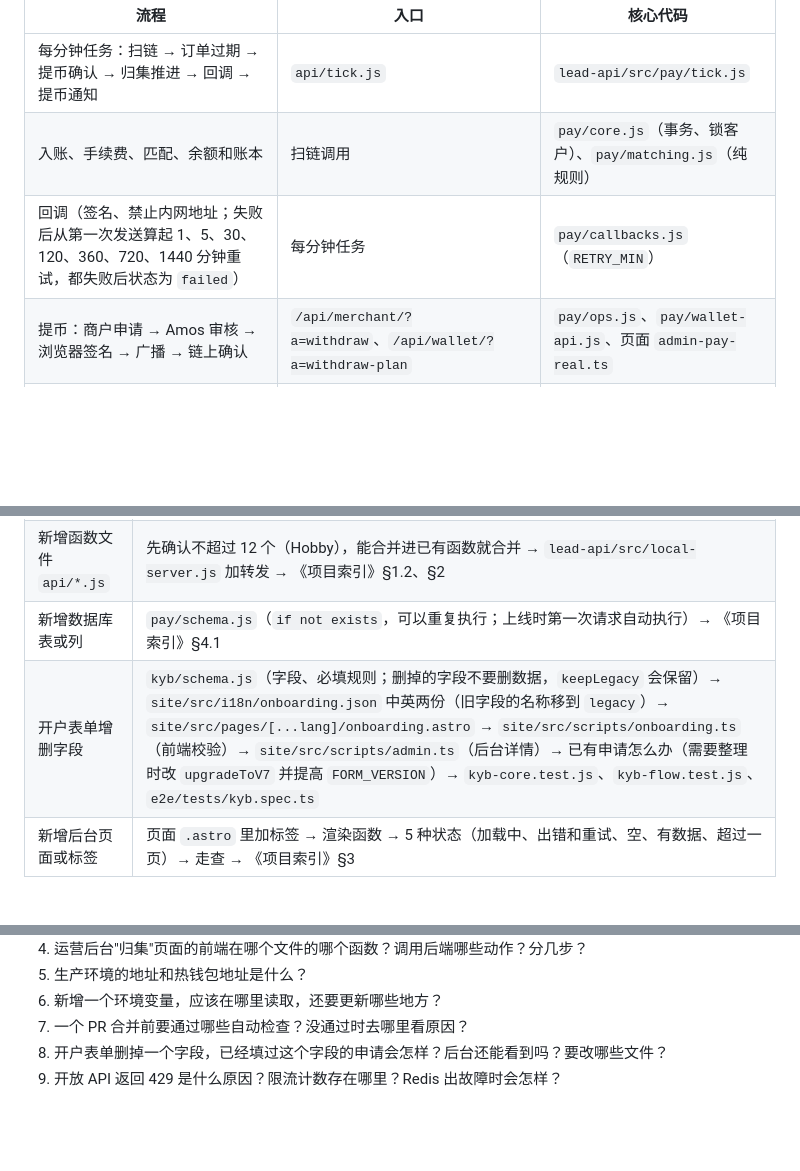
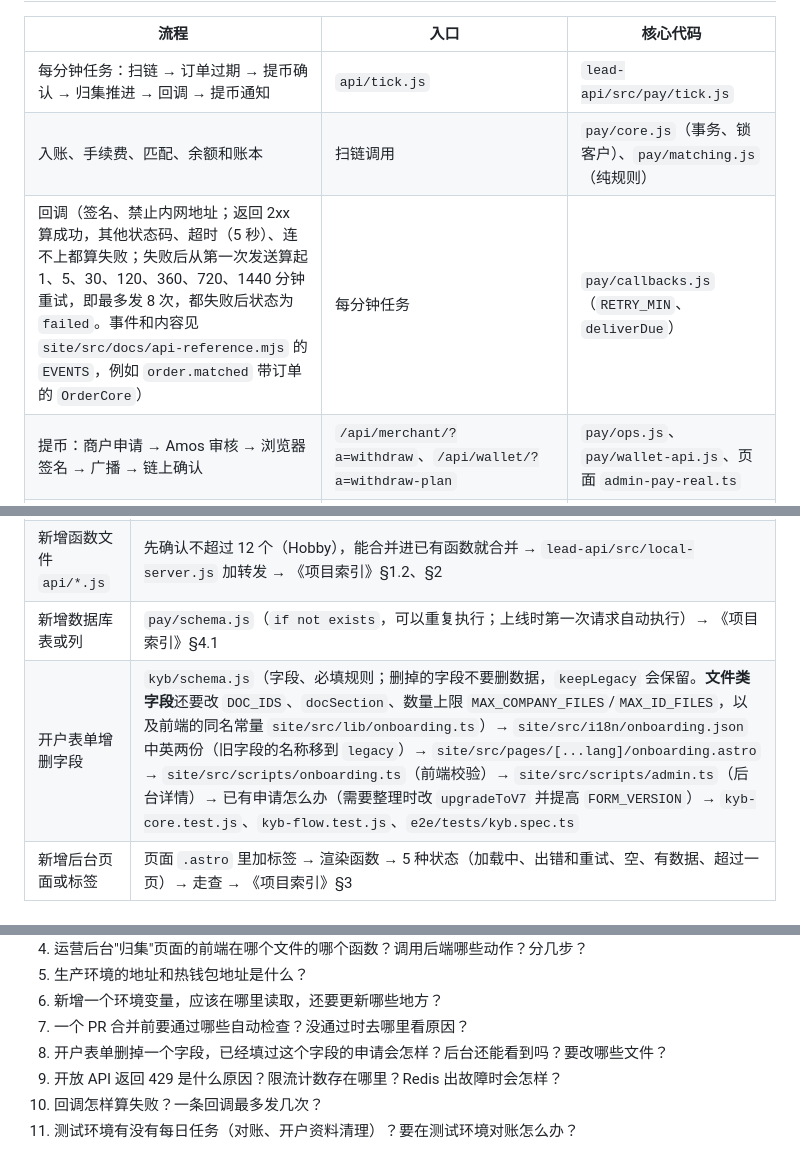
Before and after one commit to dollar3651314/amos111, a Markdown page: 项目地图.md, 3 parts joined by grey strips. GitHub-like rendering; blank space fills up the shorter version.

```diff
--- a/项目地图.md
+++ b/项目地图.md
@@ -85,7 +85,7 @@ config/wallets.json     各环境的热钱包、冷钱包地址（公开信息
 |---|---|---|
 | 每分钟任务：扫链 → 订单过期 → 提币确认 → 归集推进 → 回调 → 提币通知 | `api/tick.js` | `lead-api/src/pay/tick.js` |
 | 入账、手续费、匹配、余额和账本 | 扫链调用 | `pay/core.js`（事务、锁客户）、`pay/matching.js`（纯规则） |
-| 回调（签名、禁止内网地址；失败后从第一次发送算起 1、5、30、120、360、720、1440 分钟重试，都失败后状态为 `failed`） | 每分钟任务 | `pay/callbacks.js`（`RETRY_MIN`） |
+| 回调（签名、禁止内网地址；返回 2xx 算成功，其他状态码、超时（5 秒）、连不上都算失败；失败后从第一次发送算起 1、5、30、120、360、720、1440 分钟重试，即最多发 8 次，都失败后状态为 `failed`。事件和内容见 `site/src/docs/api-reference.mjs` 的 `EVENTS`，例如 `order.matched` 带订单的 `OrderCore`） | 每分钟任务 | `pay/callbacks.js`（`RETRY_MIN`、`deliverDue`） |
 | 提币：商户申请 → Amos 审核 → 浏览器签名 → 广播 → 链上确认 | `/api/merchant/?a=withdraw`、`/api/wallet/?a=withdraw-plan` | `pay/ops.js`、`pay/wallet-api.js`、页面 `admin-pay-real.ts` |
 | 归集：① 借出能量（热钱包能量够时）或补 TRX → ② 转出 USDT → ③ 收回能量（只有第 ① 步是借能量时才有）。第 ① 步由页面签名后广播，后面每步由每分钟任务在上一步确认后推进 | `/api/wallet/?a=sweep-plan` | `pay/wallet-api.js`（`sweep-plan`、`sweepProgress`） |
 | 浏览器签名：页面自己解码交易、逐项核对，不对就不签 | 运营后台 | `pay/txcodec.js`、`pay/verify.js`、`pay/signing.js`（浏览器和服务器共用） |
@@ -140,7 +141,7 @@ config/wallets.json     各环境的热钱包、冷钱包地址（公开信息
 | 新增接口动作 | 在对应的处理文件里加动作（`handle.actions` 自动包含）→ 《项目索引》§2（测试会核对）→ 开放 API 还要写进 `api-reference.mjs` |
 | 新增函数文件 `api/*.js` | 先确认不超过 12 个（Hobby），能合并进已有函数就合并 → `lead-api/src/local-server.js` 加转发 → 《项目索引》§1.2、§2 |
 | 新增数据库表或列 | `pay/schema.js`（`if not exists`，可以重复执行；上线时第一次请求自动执行）→ 《项目索引》§4.1 |
-| 开户表单增删字段 | `kyb/schema.js`（字段、必填规则；删掉的字段不要删数据，`keepLegacy` 会保留）→ `site/src/i18n/onboarding.json` 中英两份（旧字段的名称移到 `legacy`）→ `site/src/pages/[...lang]/onboarding.astro` → `site/src/scripts/onboarding.ts`（前端校验）→ `site/src/scripts/admin.ts`（后台详情）→ 已有申请怎么办（需要整理时改 `upgradeToV7` 并提高 `FORM_VERSION`）→ `kyb-core.test.js`、`kyb-flow.test.js`、`e2e/tests/kyb.spec.ts` |
+| 开户表单增删字段 | `kyb/schema.js`（字段、必填规则；删掉的字段不要删数据，`keepLegacy` 会保留。**文件类字段**还要改 `DOC_IDS`、`docSection`、数量上限 `MAX_COMPANY_FILES`/`MAX_ID_FILES`，以及前端的同名常量 `site/src/lib/onboarding.ts`）→ `site/src/i18n/onboarding.json` 中英两份（旧字段的名称移到 `legacy`）→ `site/src/pages/[...lang]/onboarding.astro` → `site/src/scripts/onboarding.ts`（前端校验）→ `site/src/scripts/admin.ts`（后台详情）→ 已有申请怎么办（需要整理时改 `upgradeToV7` 并提高 `FORM_VERSION`）→ `kyb-core.test.js`、`kyb-flow.test.js`、`e2e/tests/kyb.spec.ts` |
 | 新增后台页面或标签 | 页面 `.astro` 里加标签 → 渲染函数 → 5 种状态（加载中、出错和重试、空、有数据、超过一页）→ 走查 → 《项目索引》§3 |
 
 ## 9. 冷启动问题清单
@@ -154,3 +155,5 @@ config/wallets.json     各环境的热钱包、冷钱包地址（公开信息
 7. 一个 PR 合并前要通过哪些自动检查？没通过时去哪里看原因？
 8. 开户表单删掉一个字段，已经填过这个字段的申请会怎样？后台还能看到吗？要改哪些文件？
 9. 开放 API 返回 429 是什么原因？限流计数存在哪里？Redis 出故障时会怎样？
+10. 回调怎样算失败？一条回调最多发几次？
+11. 测试环境有没有每日任务（对账、开户资料清理）？要在测试环境对账怎么办？
```
Also changed, not shown: other parts of 项目地图.md (+5 -4 lines), 项目索引.md (+13 -13 lines).
